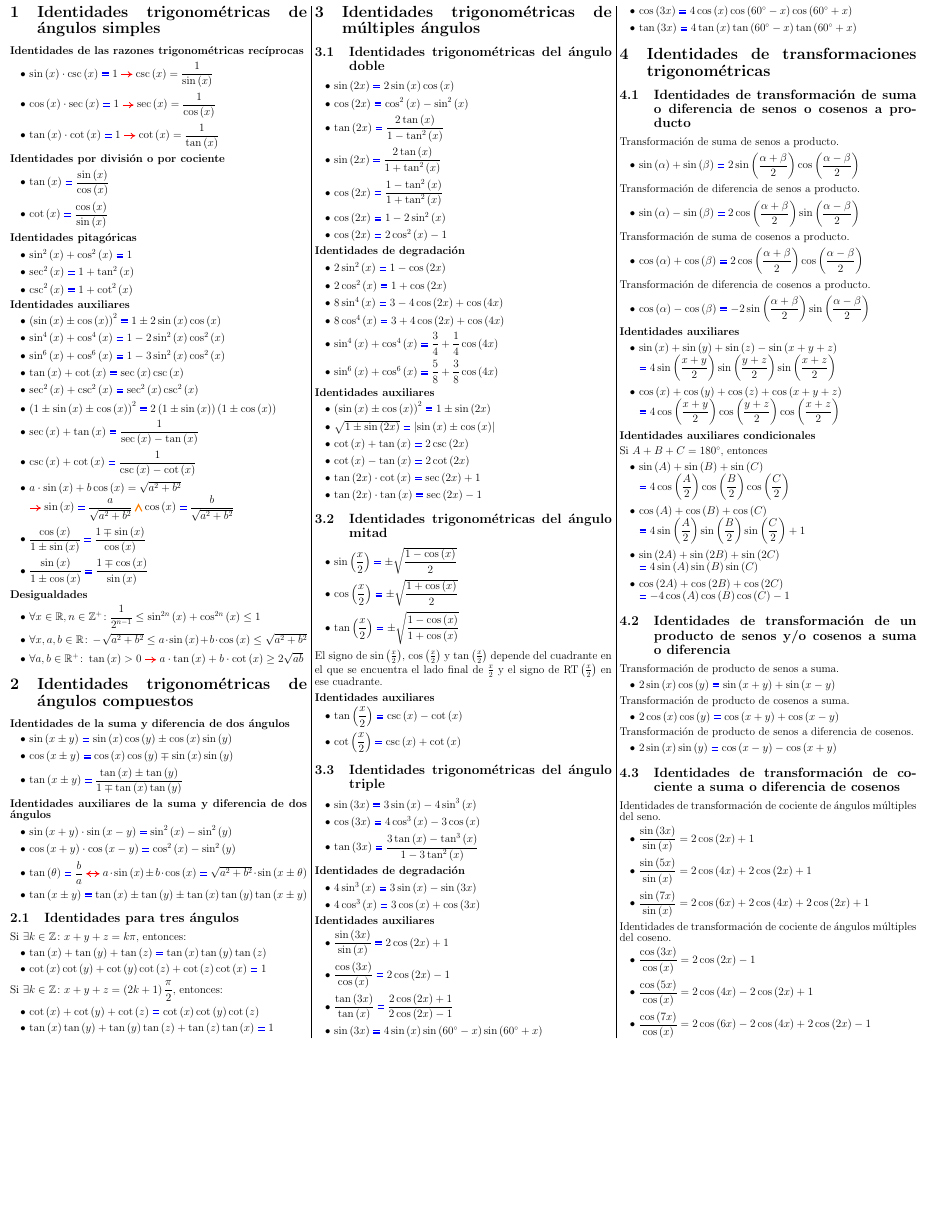
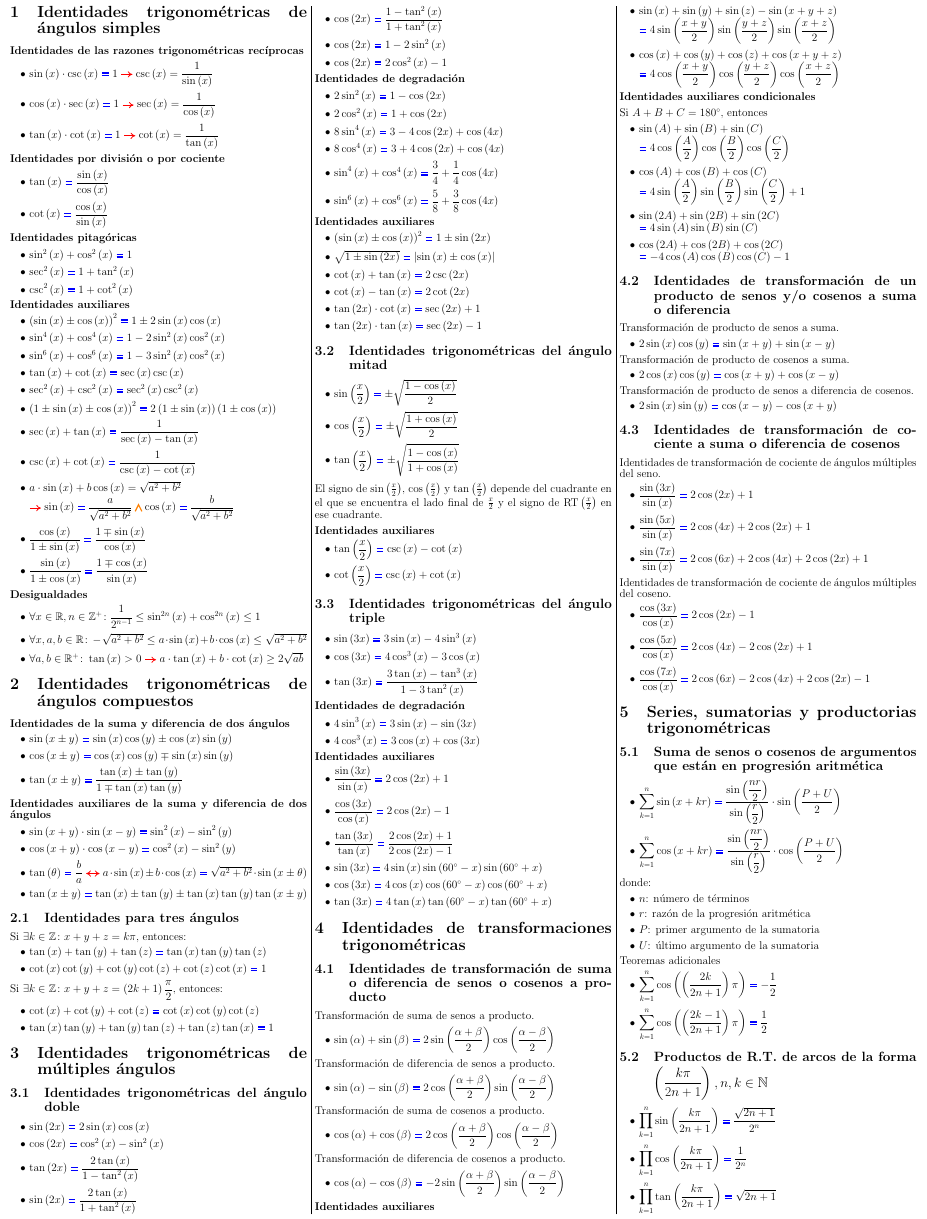
Before and after one commit to rodrigo-morales-1/posters-uni-peru, a LaTeX document (identidades-trigonométricas.tex): part of the page, cut so that both start at the same text, the shorter picture padded with empty space. Compiled offline with pdfLaTeX.

Commit message:
añadir series, sumatorias y productorias trigonométricas

```diff
--- a/identidades-trigonométricas.tex
+++ b/identidades-trigonométricas.tex
@@ -326,17 +326,50 @@ Transformación de producto de senos a diferencia de cosenos.
 Identidades de transformación de cociente de ángulos múltiples del seno.
 
 \begin{itemize}
-  \item $\dfrac{\sin\left(3x\right)}{\sin\left(x\right)} = 2 \cos\left(2x\right) + 1$
-  \item $\dfrac{\sin\left(5x\right)}{\sin\left(x\right)} = 2 \cos\left(4x\right) + 2 \cos\left(2x\right) + 1$
-  \item $\dfrac{\sin\left(7x\right)}{\sin\left(x\right)} = 2 \cos\left(6x\right) + 2 \cos\left(4x\right) + 2 \cos\left(2x\right) + 1$
+  \item $\dfrac{\sin\left(3x\right)}{\sin\left(x\right)} \myequal 2 \cos\left(2x\right) + 1$
+  \item $\dfrac{\sin\left(5x\right)}{\sin\left(x\right)} \myequal 2 \cos\left(4x\right) + 2 \cos\left(2x\right) + 1$
+  \item $\dfrac{\sin\left(7x\right)}{\sin\left(x\right)} \myequal 2 \cos\left(6x\right) + 2 \cos\left(4x\right) + 2 \cos\left(2x\right) + 1$
 \end{itemize}
 
 Identidades de transformación de cociente de ángulos múltiples del coseno.
 
 \begin{itemize}
-  \item $\dfrac{\cos\left(3x\right)}{\cos\left(x\right)} = 2 \cos\left(2x\right) - 1$
-  \item $\dfrac{\cos\left(5x\right)}{\cos\left(x\right)} = 2 \cos\left(4x\right) - 2 \cos\left(2x\right) + 1$
-  \item $\dfrac{\cos\left(7x\right)}{\cos\left(x\right)} = 2 \cos\left(6x\right) - 2 \cos\left(4x\right) + 2 \cos\left(2x\right) - 1$
+  \item $\dfrac{\cos\left(3x\right)}{\cos\left(x\right)} \myequal 2 \cos\left(2x\right) - 1$
+  \item $\dfrac{\cos\left(5x\right)}{\cos\left(x\right)} \myequal 2 \cos\left(4x\right) - 2 \cos\left(2x\right) + 1$
+  \item $\dfrac{\cos\left(7x\right)}{\cos\left(x\right)} \myequal 2 \cos\left(6x\right) - 2 \cos\left(4x\right) + 2 \cos\left(2x\right) - 1$
+\end{itemize}
+
+\section{Series, sumatorias y productorias trigonométricas}
+
+\subsection{Suma de senos o cosenos de argumentos que están en progresión aritmética}
+
+\begin{itemize}
+  \item $\displaystyle \sum_{k=1}^{n} \sin\left(x + kr\right) \myequal \dfrac{\sin\left(\dfrac{nr}{2}\right)}{\sin\left(\dfrac{r}{2}\right)} \cdot \sin\left(\dfrac{P+U}{2}\right)$
+  \item $\displaystyle \sum_{k=1}^{n} \cos\left(x + kr\right) \myequal \dfrac{\sin\left(\dfrac{nr}{2}\right)}{\sin\left(\dfrac{r}{2}\right)} \cdot \cos\left(\dfrac{P+U}{2}\right)$
+\end{itemize}
+
+donde:
+
+\begin{itemize}
+  \item $n$: número de términos
+  \item $r$: razón de la progresión aritmética
+  \item $P$: primer argumento de la sumatoria
+  \item $U$: último argumento de la sumatoria
+\end{itemize}
+
+Teoremas adicionales
+
+\begin{itemize}
+  \item $\displaystyle \sum_{k=1}^{n} \cos\left(\left(\dfrac{2k}{2n+1}\right)\pi\right) \myequal - \dfrac{1}{2}$
+  \item $\displaystyle \sum_{k=1}^{n} \cos\left(\left(\dfrac{2k-1}{2n+1}\right)\pi\right) \myequal \dfrac{1}{2}$
+\end{itemize}
+
+\subsection{Productos de R.T. de arcos de la forma $\left(\dfrac{k \pi}{2n+1}\right), n, k \in \mathbb{N}$}
+
+\begin{itemize}
+  \item $\displaystyle \prod_{k=1}^{n} \sin \left(\dfrac{k \pi}{2n + 1}\right) \myequal \dfrac{\sqrt{2n+1}}{2^n}$
+  \item $\displaystyle \prod_{k=1}^{n} \cos \left(\dfrac{k \pi}{2n + 1}\right) \myequal \dfrac{1}{2^n}$
+  \item $\displaystyle \prod_{k=1}^{n} \tan \left(\dfrac{k \pi}{2n + 1}\right) \myequal \sqrt{2n+1}$
 \end{itemize}
 
 \end{multicols}
```
